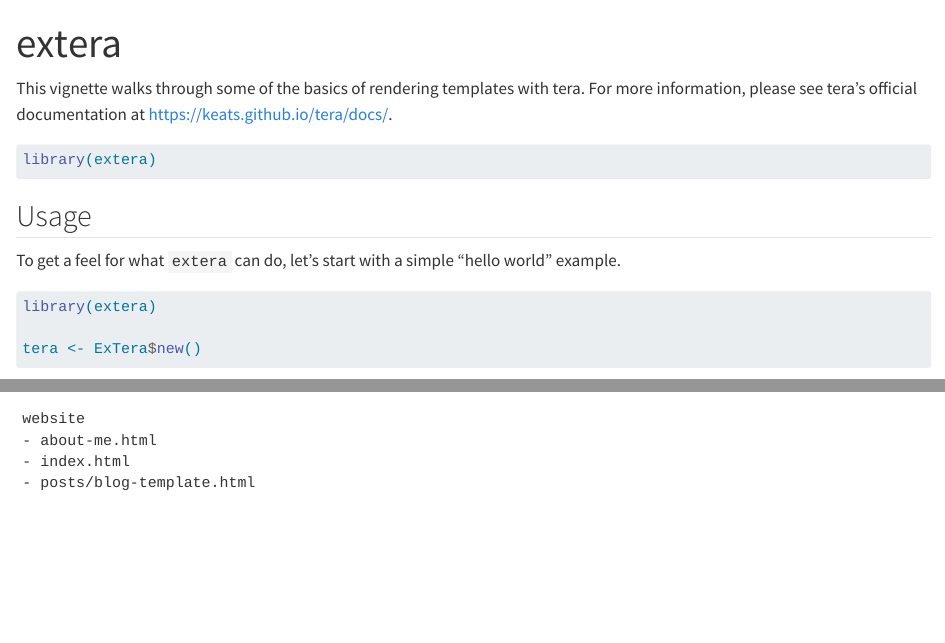
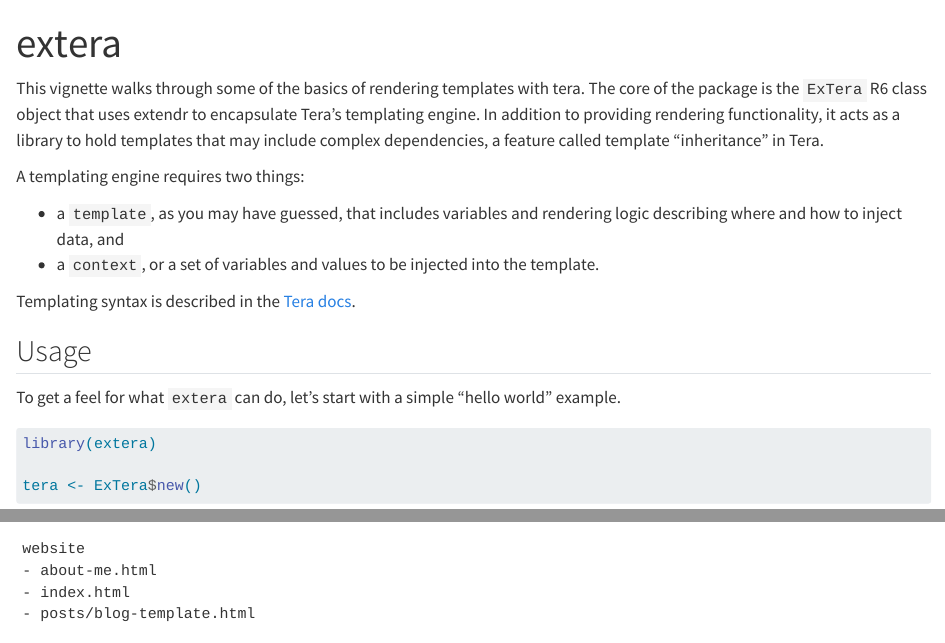
Before and after one commit to kbvernon/extera, a Quarto document (vignettes/extera.qmd): the page in a window 1100 px wide, from its top, and a second part further down, joined at a grey line. Rendered offline with R 4.5, knitr and Pandoc in place of Quarto, with nearby package versions; some code elsewhere in the file could not run offline.

Commit message:
split docs

````diff
--- a/vignettes/extera.qmd
+++ b/vignettes/extera.qmd
@@ -11,13 +11,19 @@ knitr:
 ---
 
 This vignette walks through some of the basics of rendering templates with tera.
-For more information, please see tera's official documentation at
-<https://keats.github.io/tera/docs/>.
+The core of the package is the `ExTera` R6 class object that uses extendr to
+encapsulate Tera's templating engine. In addition to providing rendering
+functionality, it acts as a library to hold templates that may include complex
+dependencies, a feature called template "inheritance" in Tera.
 
-```{r}
-#| label: setup
-library(extera)
-```
+A templating engine requires two things:
+
+- a `template`, as you may have guessed, that includes variables and rendering
+  logic describing where and how to inject data, and
+- a `context`, or a set of variables and values to be injected into the
+  template.
+
+Templating syntax is described in the [Tera docs](https://keats.github.io/tera/docs).
 
 ## Usage
 
````
Also changed, not shown: R/r6.R (+249 -248 lines), 13 other files.
